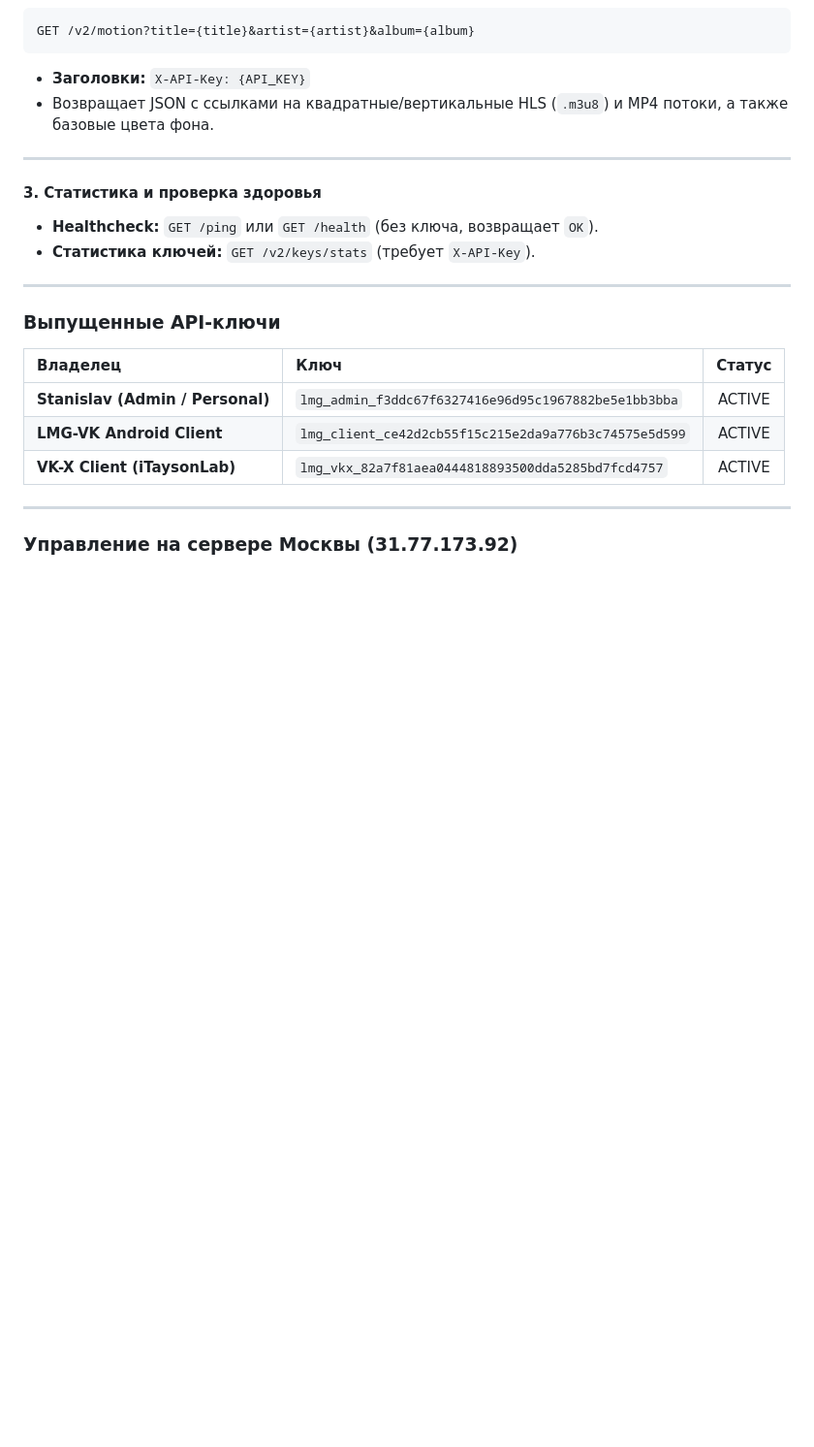
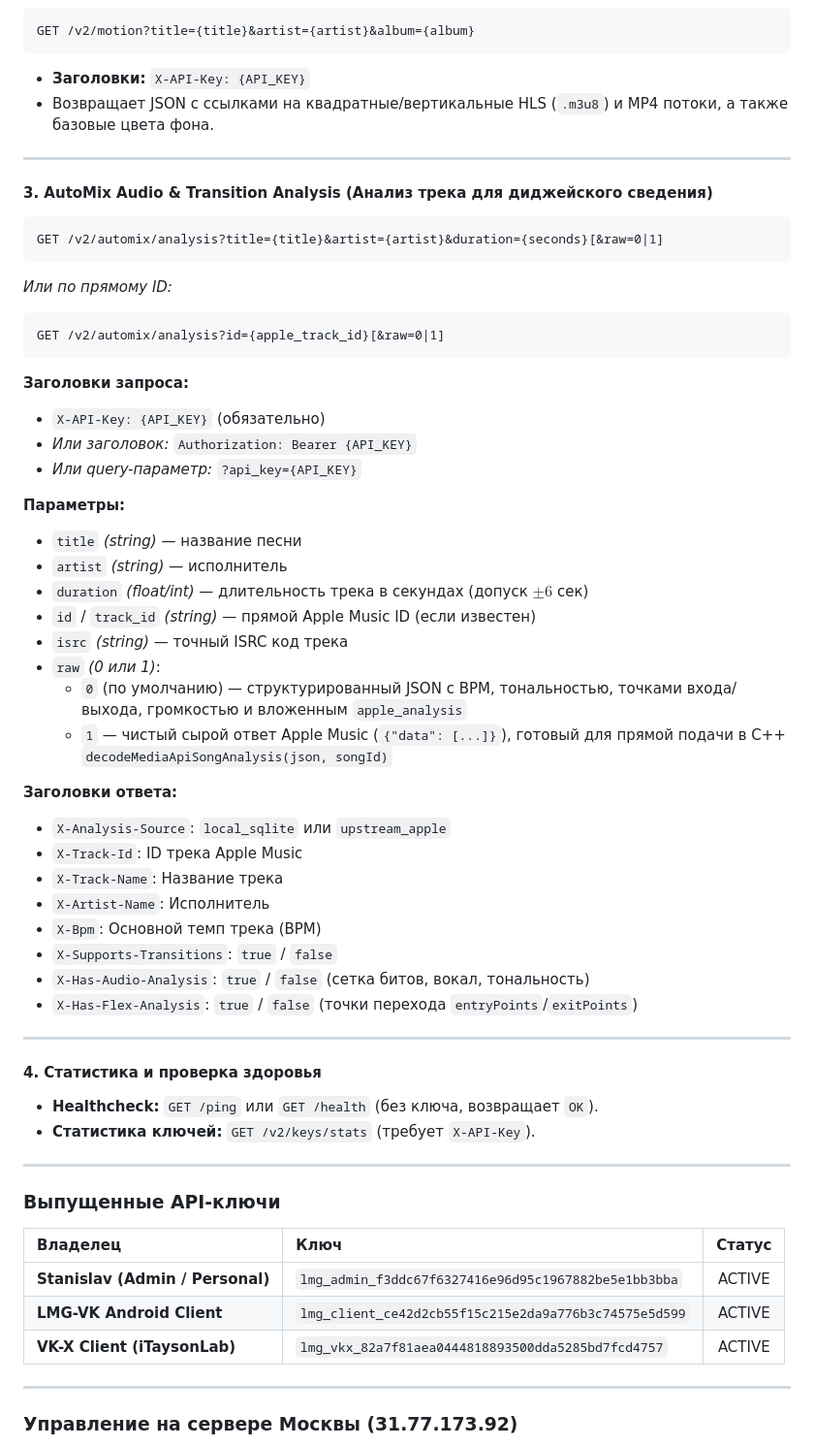
Before and after one commit to lkolholk-ctrl/LMG-VK, a Markdown page: docs/RU-LYRICS-API.md, the part around the change. Shown at 97% size. Rendered like a GitHub page; blank space fills up the shorter version.

Commit message:
docs: add /v2/automix/analysis endpoint documentation

````diff
--- a/docs/RU-LYRICS-API.md
+++ b/docs/RU-LYRICS-API.md
@@ -75,7 +75,43 @@ GET /v2/motion?title={title}&artist={artist}&album={album}
 
 ---
 
-#### 3. Статистика и проверка здоровья
+#### 3. AutoMix Audio & Transition Analysis (Анализ трека для диджейского сведения)
+```http
+GET /v2/automix/analysis?title={title}&artist={artist}&duration={seconds}[&raw=0|1]
+```
+*Или по прямому ID:*
+```http
+GET /v2/automix/analysis?id={apple_track_id}[&raw=0|1]
+```
+
+**Заголовки запроса:**
+* `X-API-Key: {API_KEY}` (обязательно)
+* *Или заголовок:* `Authorization: Bearer {API_KEY}`
+* *Или query-параметр:* `?api_key={API_KEY}`
+
+**Параметры:**
+* `title` *(string)* — название песни
+* `artist` *(string)* — исполнитель
+* `duration` *(float/int)* — длительность трека в секундах (допуск $\pm 6$ сек)
+* `id` / `track_id` *(string)* — прямой Apple Music ID (если известен)
+* `isrc` *(string)* — точный ISRC код трека
+* `raw` *(0 или 1)*:
+  * `0` (по умолчанию) — структурированный JSON с BPM, тональностью, точками входа/выхода, громкостью и вложенным `apple_analysis`
+  * `1` — чистый сырой ответ Apple Music (`{"data": [...]}`), готовый для прямой подачи в C++ `decodeMediaApiSongAnalysis(json, songId)`
+
+**Заголовки ответа:**
+* `X-Analysis-Source`: `local_sqlite` или `upstream_apple`
+* `X-Track-Id`: ID трека Apple Music
+* `X-Track-Name`: Название трека
+* `X-Artist-Name`: Исполнитель
+* `X-Bpm`: Основной темп трека (BPM)
+* `X-Supports-Transitions`: `true` / `false`
+* `X-Has-Audio-Analysis`: `true` / `false` (сетка битов, вокал, тональность)
+* `X-Has-Flex-Analysis`: `true` / `false` (точки перехода `entryPoints`/`exitPoints`)
+
+---
+
+#### 4. Статистика и проверка здоровья
 * **Healthcheck:** `GET /ping` или `GET /health` (без ключа, возвращает `OK`).
 * **Статистика ключей:** `GET /v2/keys/stats` (требует `X-API-Key`).
 
````
